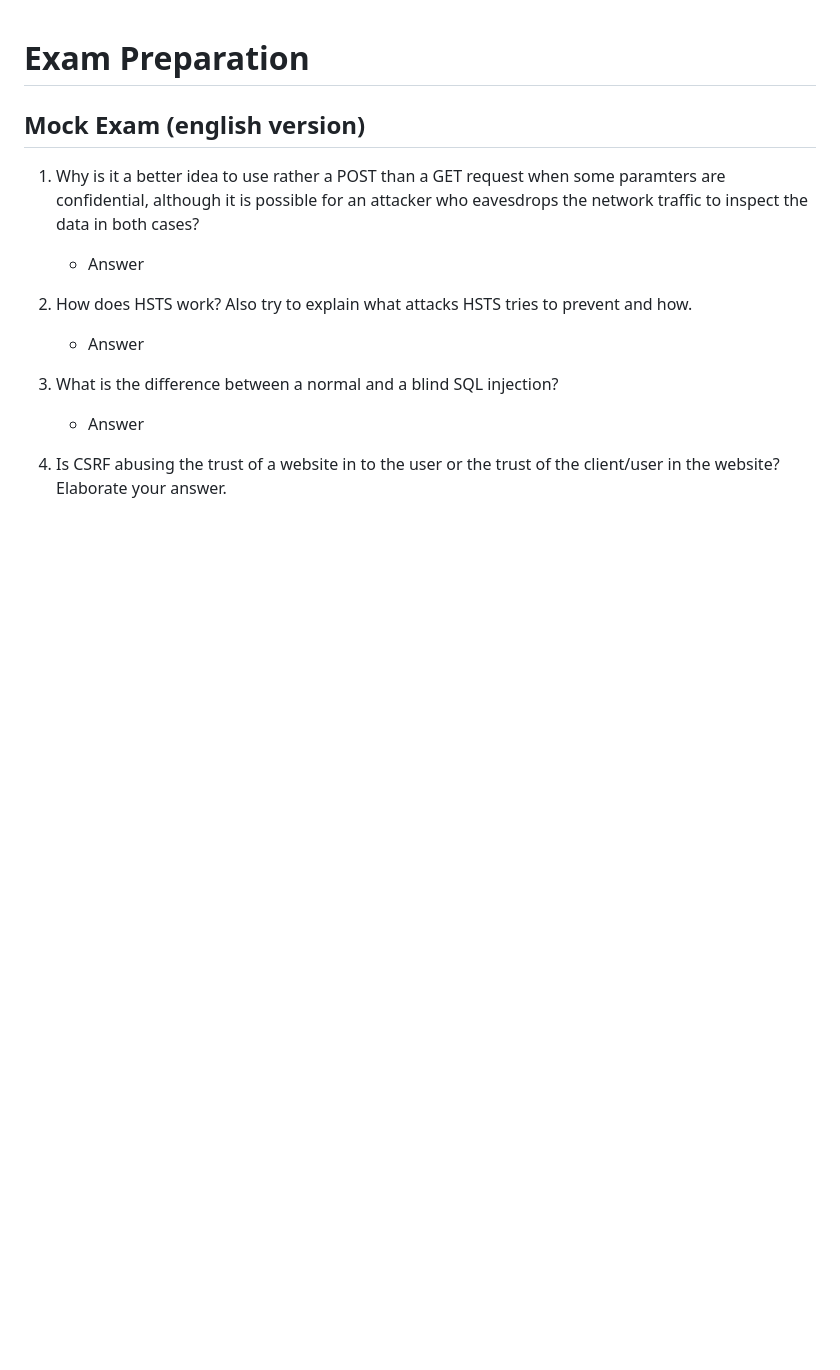
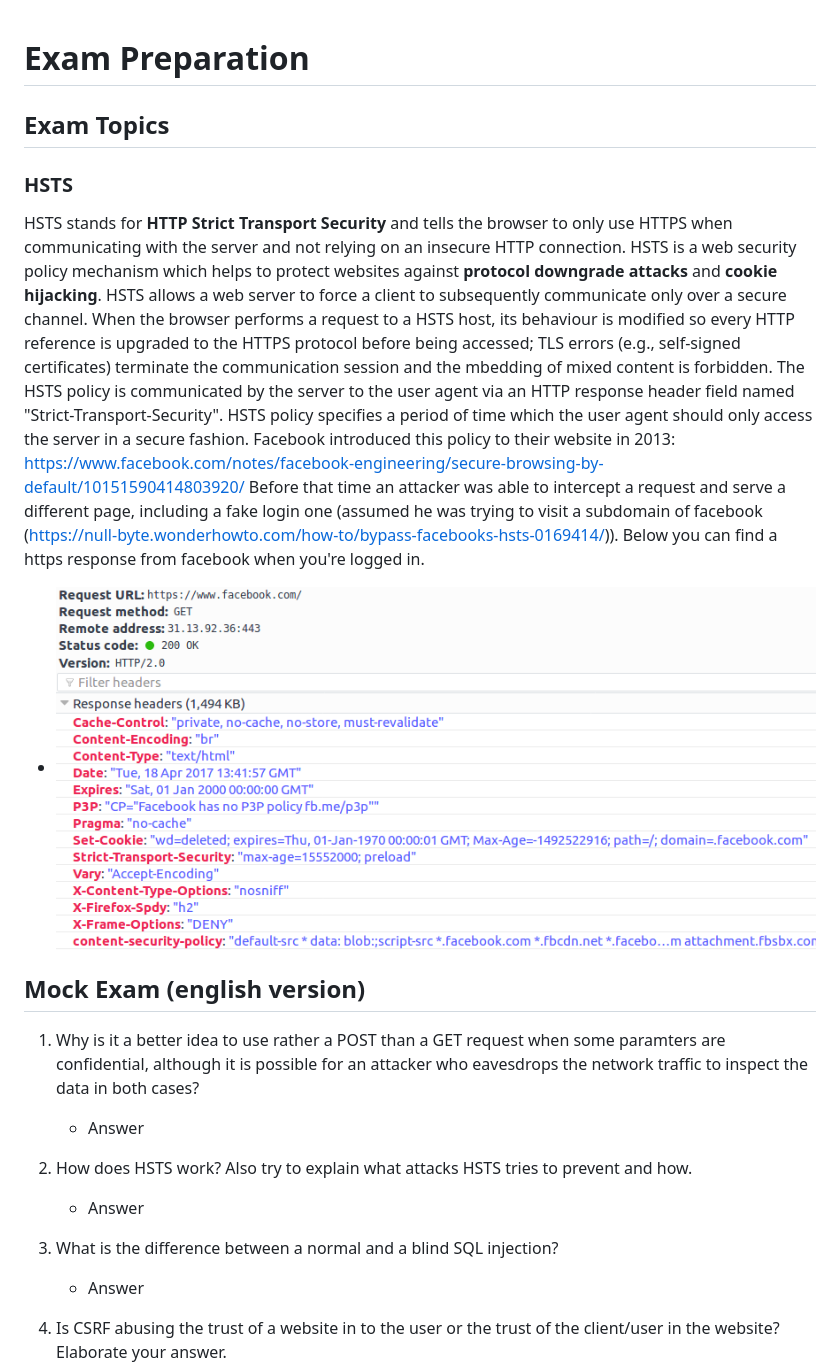
Before and after one commit to ChristophSchmidl/web-security, a Markdown page: exam-preparation/README.md, the part around the change. Rendered like a GitHub page; pictures changed too: exam-preparation/img/facebook_hsts.PNG (added); blank space fills up the shorter version.

Commit message:
Added exam preparation

```diff
--- a/exam-preparation/README.md
+++ b/exam-preparation/README.md
@@ -1,4 +1,19 @@
 # Exam Preparation
+
+
+## Exam Topics
+
+
+### HSTS
+
+HSTS stands for **HTTP Strict Transport Security** and tells the browser to only use HTTPS when communicating with the server and not relying on an insecure HTTP connection.  HSTS is a web security policy mechanism which helps to protect websites against **protocol downgrade attacks** and **cookie hijacking**.  HSTS allows a web server to force a client to subsequently communicate only over a secure channel. When the browser performs a request to a HSTS host, its behaviour is modified so every HTTP reference is upgraded to the HTTPS protocol before being accessed; TLS errors (e.g., self-signed certificates) terminate the communication session and the mbedding of mixed content is forbidden. The HSTS policy is communicated by the server to the user agent via an HTTP response header field named "Strict-Transport-Security". HSTS policy specifies a period of time which the user agent should only access the server in a secure fashion. Facebook introduced this policy to their website in 2013: https://www.facebook.com/notes/facebook-engineering/secure-browsing-by-default/10151590414803920/ Before that time an attacker was able to intercept a request and serve a different page, including a fake login one (assumed he was trying to visit a subdomain of facebook (https://null-byte.wonderhowto.com/how-to/bypass-facebooks-hsts-0169414/)). Below you can find a https response from facebook when you're logged in.
+
+* ![FacebookHSTS](img/facebook_hsts.PNG)
+
+
+
+
+
 
 ## Mock Exam (english version)
 
```
